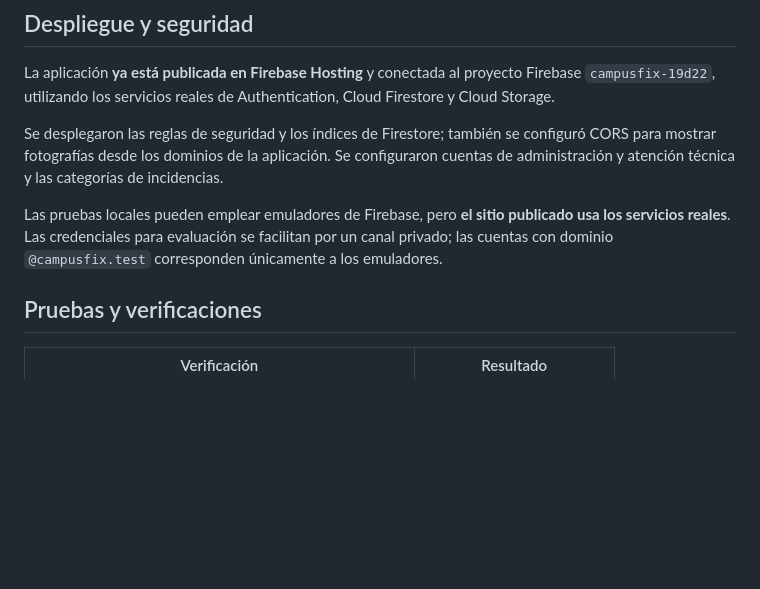
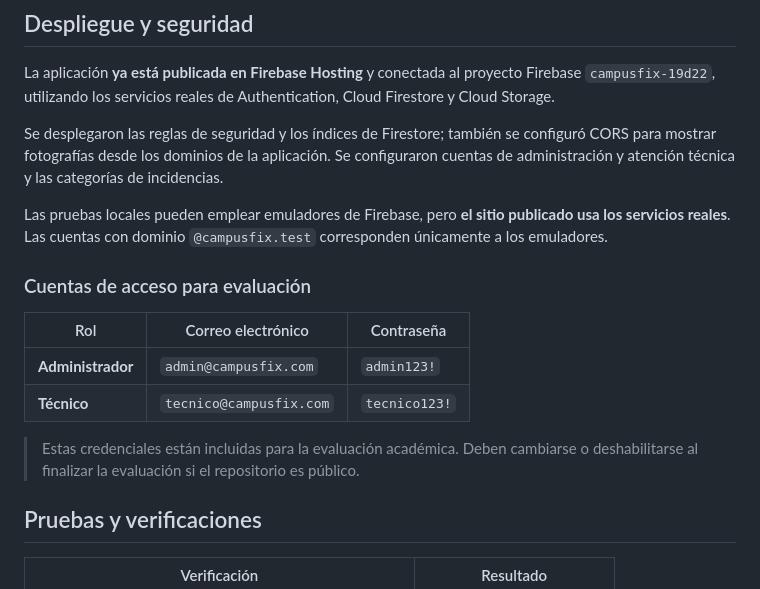
Before and after one commit to JLeandroMS/CampusFix-Proyecto1, a Markdown page: README.md, the part around the change. Rendered like a GitHub page; blank space fills up the shorter version.

Commit message:
Actualizar README con cuentas de acceso

```diff
--- a/README.md
+++ b/README.md
@@ -68,7 +68,16 @@ La aplicación **ya está publicada en Firebase Hosting** y conectada al proyect
 
 Se desplegaron las reglas de seguridad y los índices de Firestore; también se configuró CORS para mostrar fotografías desde los dominios de la aplicación. Se configuraron cuentas de administración y atención técnica y las categorías de incidencias.
 
-Las pruebas locales pueden emplear emuladores de Firebase, pero **el sitio publicado usa los servicios reales**. Las credenciales para evaluación se facilitan por un canal privado; las cuentas con dominio `@campusfix.test` corresponden únicamente a los emuladores.
+Las pruebas locales pueden emplear emuladores de Firebase, pero **el sitio publicado usa los servicios reales**. Las cuentas con dominio `@campusfix.test` corresponden únicamente a los emuladores.
+
+### Cuentas de acceso para evaluación
+
+| Rol | Correo electrónico | Contraseña |
+|---|---|---|
+| **Administrador** | `admin@campusfix.com` | `admin123!` |
+| **Técnico** | `tecnico@campusfix.com` | `tecnico123!` |
+
+> Estas credenciales están incluidas para la evaluación académica. Deben cambiarse o deshabilitarse al finalizar la evaluación si el repositorio es público.
 
 ## Pruebas y verificaciones
 
```
